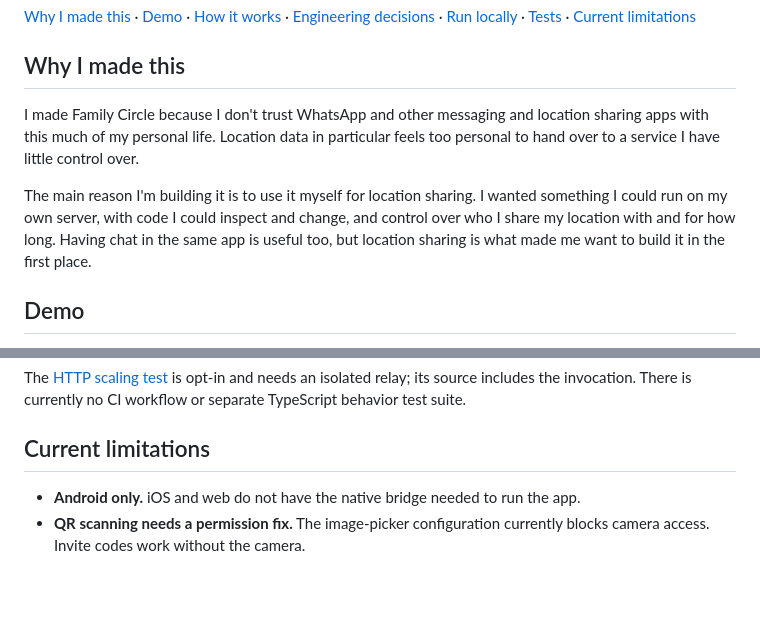
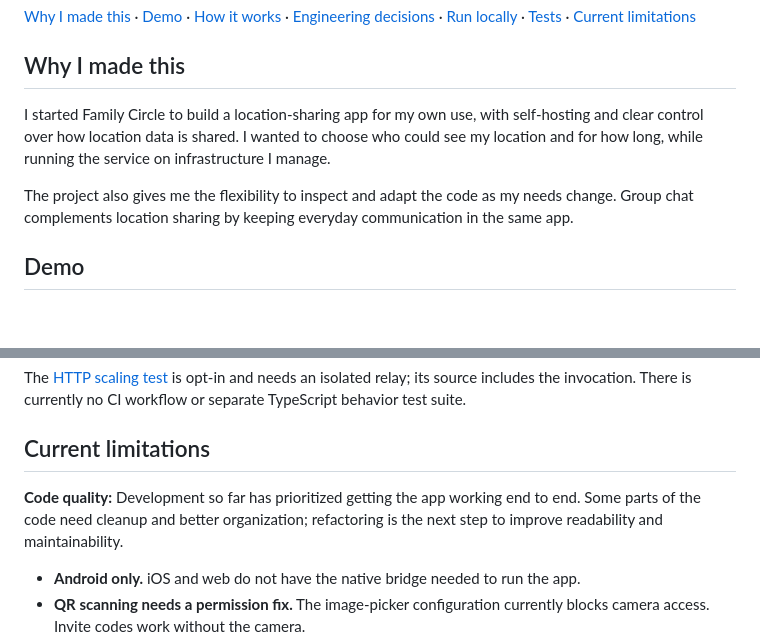
Before and after one commit to tycho-mertens/family-circle, a Markdown page: README.md, 2 parts joined by grey strips. Rendered like a GitHub page; blank space fills up the shorter version.

```diff
--- a/README.md
+++ b/README.md
@@ -12,9 +12,9 @@ Much of the work in this project is about what happens between those everyday ac
 
 ## Why I made this
 
-I made Family Circle because I don't trust WhatsApp and other messaging and location sharing apps with this much of my personal life. Location data in particular feels too personal to hand over to a service I have little control over.
+I started Family Circle to build a location-sharing app for my own use, with self-hosting and clear control over how location data is shared. I wanted to choose who could see my location and for how long, while running the service on infrastructure I manage.
 
-The main reason I'm building it is to use it myself for location sharing. I wanted something I could run on my own server, with code I could inspect and change, and control over who I share my location with and for how long. Having chat in the same app is useful too, but location sharing is what made me want to build it in the first place.
+The project also gives me the flexibility to inspect and adapt the code as my needs change. Group chat complements location sharing by keeping everyday communication in the same app.
 
 ## Demo
 
@@ -207,6 +207,8 @@ The [HTTP scaling test](crypto-core/tests/relay_scaling.rs) is opt-in and needs
 
 ## Current limitations
 
+**Code quality:** Development so far has prioritized getting the app working end to end. Some parts of the code need cleanup and better organization; refactoring is the next step to improve readability and maintainability.
+
 - **Android only.** iOS and web do not have the native bridge needed to run the app.
 - **QR scanning needs a permission fix.** The image-picker configuration currently blocks camera access. Invite codes work without the camera.
 - **Circle renaming needs a receiver-side permission check.** The UI restricts it to admins, but a modified member client can send a rename that other members accept.
```
